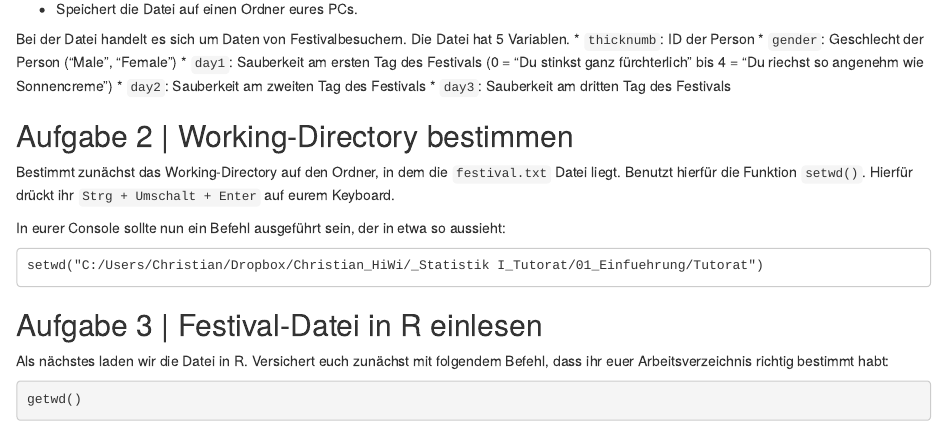
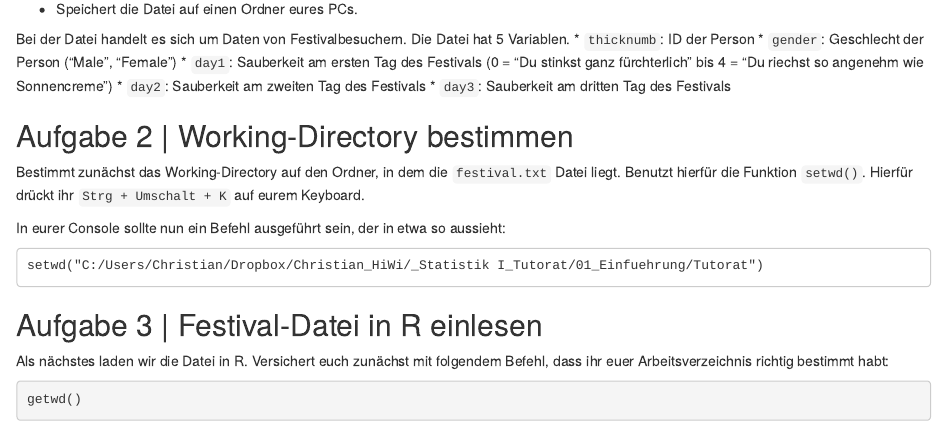
Before and after one commit to lehre-burkhart/ss_14_tutorat-statistik, an R Markdown document (01_Einfuehrung/Tutorat/01_Tutorat_Einfuehrung in R.Rmd): the page in a window 1100 px wide, from 130 px down. Rendered offline with R 4.5, knitr and Pandoc, with nearby package versions.

Commit message:
Fehler beseitigt

```diff
--- a/01_Einfuehrung/Tutorat/01_Tutorat_Einfuehrung in R.Rmd
+++ b/01_Einfuehrung/Tutorat/01_Tutorat_Einfuehrung in R.Rmd
@@ -21,7 +21,7 @@ Bei der Datei handelt es sich um Daten von Festivalbesuchern. Die Datei hat 5 Va
 Aufgabe 2 | Working-Directory bestimmen
 ------------------------------
 
-Bestimmt zunächst das Working-Directory auf den Ordner, in dem die `festival.txt` Datei liegt. Benutzt hierfür die Funktion `setwd()`. Hierfür drückt ihr `Strg + Umschalt + Enter` auf eurem Keyboard.
+Bestimmt zunächst das Working-Directory auf den Ordner, in dem die `festival.txt` Datei liegt. Benutzt hierfür die Funktion `setwd()`. Hierfür drückt ihr `Strg + Umschalt + K` auf eurem Keyboard.
 
 In eurer Console sollte nun ein Befehl ausgeführt sein, der in etwa so aussieht:
 
```
